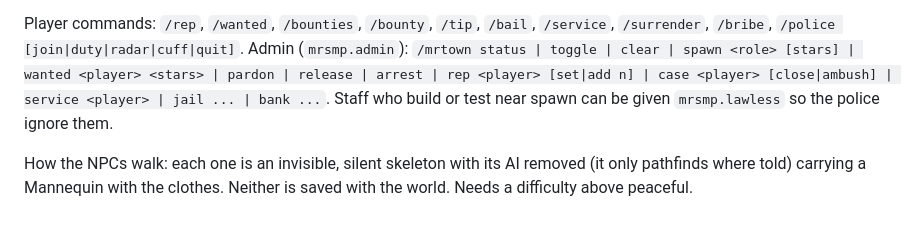
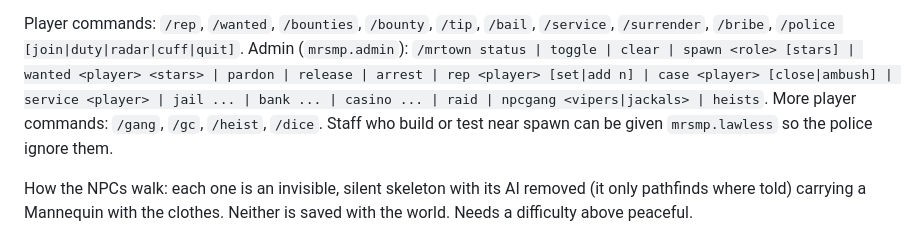
Before and after one commit to Leebeargangman/Moddedrealms, a Markdown page: minecraft-smp/README.md, the part around one of its changes. GitHub-like rendering.

```diff
--- a/minecraft-smp/README.md
+++ b/minecraft-smp/README.md
@@ -156,7 +194,8 @@ what would be replaced. To use your own building instead: stand in each cell and
 Player commands: `/rep`, `/wanted`, `/bounties`, `/bounty`, `/tip`, `/bail`, `/service`, `/surrender`, `/bribe`,
 `/police [join|duty|radar|cuff|quit]`. Admin (`mrsmp.admin`): `/mrtown status | toggle | clear | spawn <role> [stars] |
 wanted <player> <stars> | pardon | release | arrest | rep <player> [set|add n] | case <player> [close|ambush] |
-service <player> | jail ... | bank ...`.
+service <player> | jail ... | bank ... | casino ... | raid | npcgang <vipers|jackals> | heists`.
+More player commands: `/gang`, `/gc`, `/heist`, `/dice`.
 Staff who build or test near spawn can be given `mrsmp.lawless` so the police ignore them.
 
 How the NPCs walk: each one is an invisible, silent skeleton with its AI removed (it only pathfinds where told) carrying
```
Also changed, not shown: other parts of minecraft-smp/README.md (+38 -0 lines), minecraft-smp/docs/casino-preview.png (added), 2 other files.
